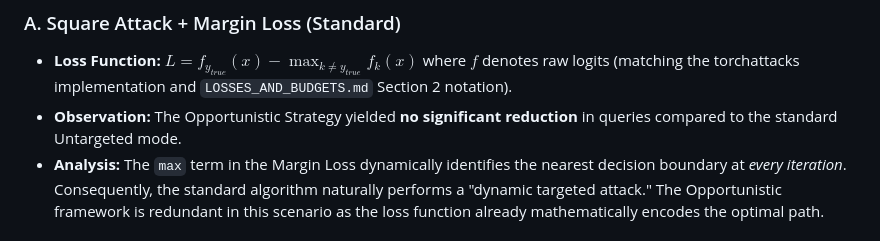
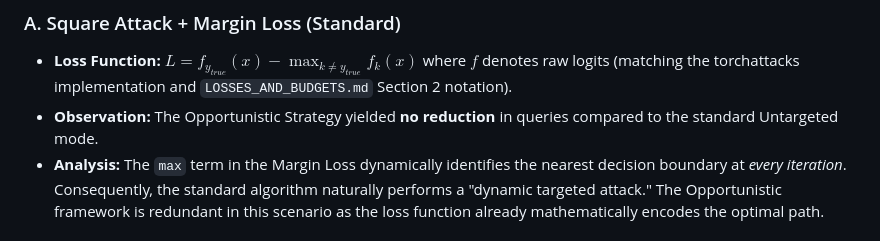
Before and after one commit to FlorentTariolle/Opportunistic-Adversarial-Attacks, a Markdown page: SQUARE_ATTACK.md, the part around the change. Drawn GitHub-style.

Commit message:
Clarify observation on Opportunistic Strategy in Square Attack
Removed "significant" because it is misleading and suggests there was a very small amount of reduction, while it had literally zero impact.

```diff
--- a/SQUARE_ATTACK.md
+++ b/SQUARE_ATTACK.md
@@ -16,7 +16,7 @@ We evaluated the framework on Square Attack ($L_\infty$) under two distinct loss
 
 ### A. Square Attack + Margin Loss (Standard)
 * **Loss Function:** $L = f_{y_{true}}(x) - \max_{k \neq y_{true}} f_k(x)$ where $f$ denotes raw logits (matching the torchattacks implementation and `LOSSES_AND_BUDGETS.md` Section 2 notation).
-* **Observation:** The Opportunistic Strategy yielded **no significant reduction** in queries compared to the standard Untargeted mode.
+* **Observation:** The Opportunistic Strategy yielded **no reduction** in queries compared to the standard Untargeted mode.
 * **Analysis:** The `max` term in the Margin Loss dynamically identifies the nearest decision boundary at *every iteration*. Consequently, the standard algorithm naturally performs a "dynamic targeted attack." The Opportunistic framework is redundant in this scenario as the loss function already mathematically encodes the optimal path.
 
 ### B. Square Attack + Cross-Entropy Loss (Ablation Study)
```
